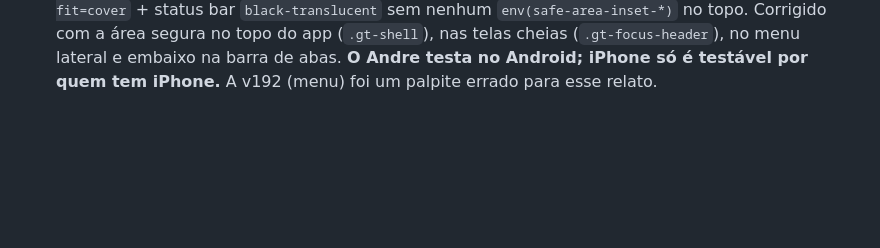
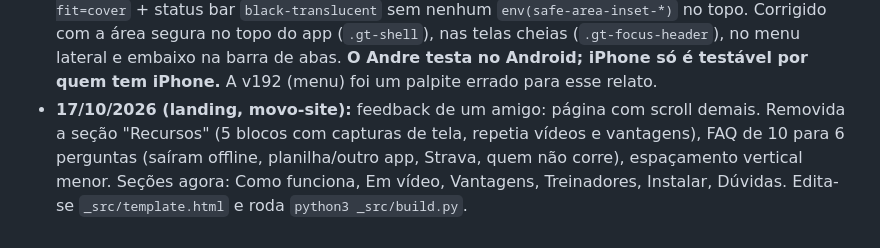
Before and after one commit to DursoAndre/movo-app, a Markdown page: docs/ARQUITETURA_E_DECISOES.md, the part around the change. Rendered like a GitHub page; blank space fills up the shorter version.

Commit message:
docs: registra enxugamento da landing
Co-Authored-By: Claude Sonnet 5.5 <noreply@anthropic.com>
Claude-Session: https://claude.ai/code/session_015cVe1JQ2CUkwbA3tfmAsiv

```diff
--- a/docs/ARQUITETURA_E_DECISOES.md
+++ b/docs/ARQUITETURA_E_DECISOES.md
@@ -155,3 +155,4 @@ Marcos recentes:
 - **17/10/2026 (v191):** versão do app exibida no fim do menu lateral (abaixo de "Sair"), além da que já existe em Configurações.
 - **17/10/2026 (v192):** relato da Letícia (Android): no menu lateral, arrastar para rolar atualizava o app e ela não alcançava o fim do menu. Menu endurecido: `overscroll-behavior:contain`, `touch-action:pan-y`, `max-height:100dvh` e folga de área segura embaixo; fundo do menu sem gesto de rolagem. Não reproduzido por Claude (sem teste visual): confirmar no aparelho dela.
 - **17/10/2026 (v193):** iPhone com o app instalado (PWA): o cabeçalho (com o menu) ficava por baixo da barra de status e não dava para tocar no menu (relato da Letícia). Causa: `viewport-fit=cover` + status bar `black-translucent` sem nenhum `env(safe-area-inset-*)` no topo. Corrigido com a área segura no topo do app (`.gt-shell`), nas telas cheias (`.gt-focus-header`), no menu lateral e embaixo na barra de abas. **O Andre testa no Android; iPhone só é testável por quem tem iPhone.** A v192 (menu) foi um palpite errado para esse relato.
+- **17/10/2026 (landing, movo-site):** feedback de um amigo: página com scroll demais. Removida a seção "Recursos" (5 blocos com capturas de tela, repetia vídeos e vantagens), FAQ de 10 para 6 perguntas (saíram offline, planilha/outro app, Strava, quem não corre), espaçamento vertical menor. Seções agora: Como funciona, Em vídeo, Vantagens, Treinadores, Instalar, Dúvidas. Edita-se `_src/template.html` e roda `python3 _src/build.py`.
```
